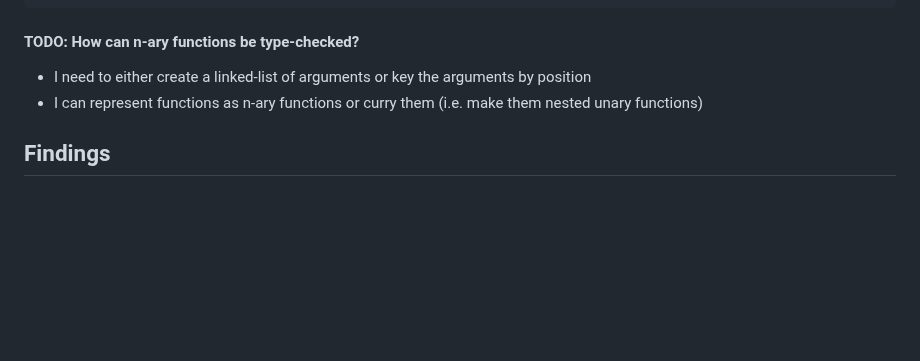
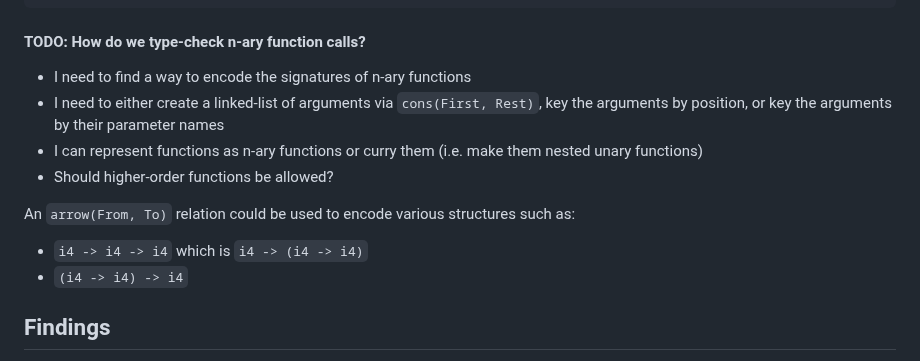
Before and after one commit to mnikander/lab, a Markdown page: 0009-typechecker-basics-in-datalog/readme.md, the part around the change. GitHub-like rendering; blank space fills up the shorter version.

Commit message:
more notes on next steps

````diff
--- a/0009-typechecker-basics-in-datalog/readme.md
+++ b/0009-typechecker-basics-in-datalog/readme.md
@@ -282,10 +282,16 @@ check(h, i1).
 check(i, i1).
 ```
 
-#### TODO: How can n-ary functions be type-checked?
+#### TODO: How do we type-check n-ary function calls?
 
-- I need to either create a linked-list of arguments or key the arguments by position
+- I need to find a way to encode the signatures of n-ary functions
+- I need to either create a linked-list of arguments via `cons(First, Rest)`, key the arguments by position, or key the arguments by their parameter names
 - I can represent functions as n-ary functions or curry them (i.e. make them nested unary functions)
+- Should higher-order functions be allowed?
+
+An `arrow(From, To)` relation could be used to encode various structures such as:
+- `i4 -> i4 -> i4` which is `i4 -> (i4 -> i4)`
+- `(i4 -> i4) -> i4`
 
 ## Findings
 <!-- What did I learn? -->
````
